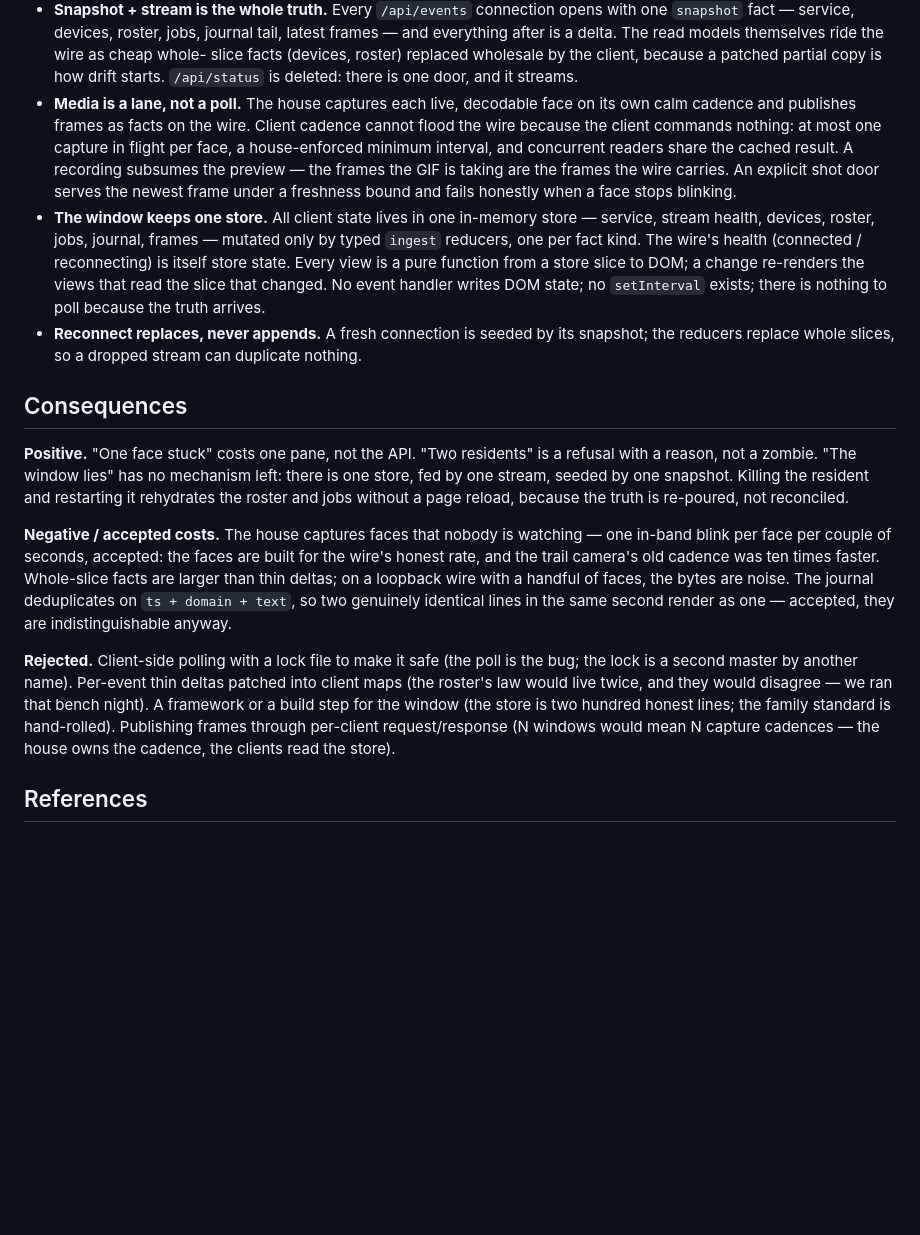
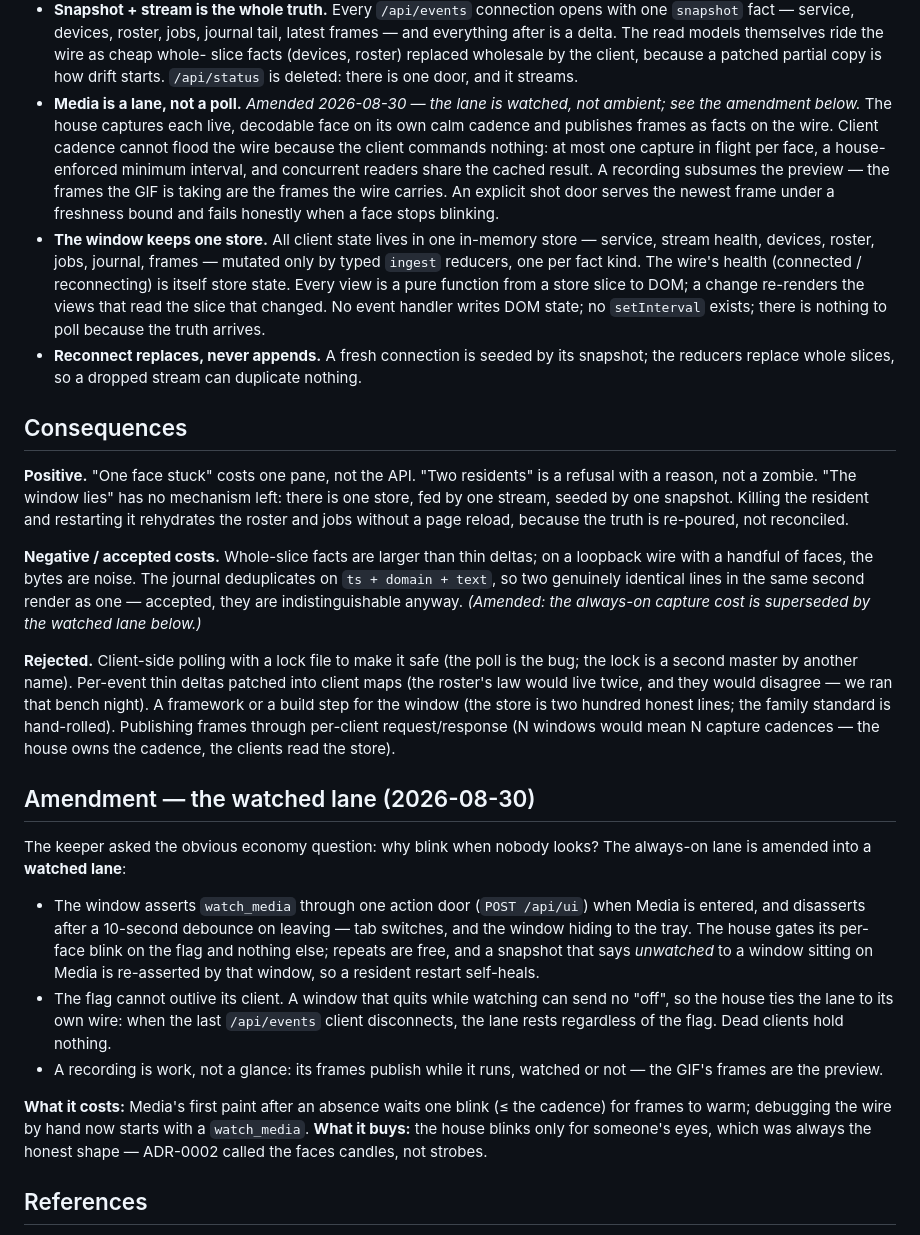
Before and after one commit to sylin-org/suzu, a Markdown page: docs/adr/0004-the-door-and-the-store.md, the part around the change. GitHub-like rendering; blank space fills up the shorter version.

Commit message:
docs(adr): 0004 amended — the lane is watched, not ambient

```diff
--- a/docs/adr/0004-the-door-and-the-store.md
+++ b/docs/adr/0004-the-door-and-the-store.md
@@ -55,15 +55,16 @@ stream is the whole truth; the client has one store.**
   slice facts (devices, roster) replaced wholesale by the client,
   because a patched partial copy is how drift starts. `/api/status`
   is deleted: there is one door, and it streams.
-- **Media is a lane, not a poll.** The house captures each live,
-  decodable face on its own calm cadence and publishes frames as
-  facts on the wire. Client cadence cannot flood the wire because the
-  client commands nothing: at most one capture in flight per face,
-  a house-enforced minimum interval, and concurrent readers share the
-  cached result. A recording subsumes the preview — the frames the
-  GIF is taking are the frames the wire carries. An explicit shot
-  door serves the newest frame under a freshness bound and fails
-  honestly when a face stops blinking.
+- **Media is a lane, not a poll.** *Amended 2026-08-30 — the lane is
+  watched, not ambient; see the amendment below.* The house captures
+  each live, decodable face on its own calm cadence and publishes
+  frames as facts on the wire. Client cadence cannot flood the wire
+  because the client commands nothing: at most one capture in flight
+  per face, a house-enforced minimum interval, and concurrent readers
+  share the cached result. A recording subsumes the preview — the
+  frames the GIF is taking are the frames the wire carries. An
+  explicit shot door serves the newest frame under a freshness bound
+  and fails honestly when a face stops blinking.
 - **The window keeps one store.** All client state lives in one
   in-memory store — service, stream health, devices, roster, jobs,
   journal, frames — mutated only by typed `ingest` reducers, one per
@@ -85,14 +86,12 @@ seeded by one snapshot. Killing the resident and restarting it
 rehydrates the roster and jobs without a page reload, because the
 truth is re-poured, not reconciled.
 
-**Negative / accepted costs.** The house captures faces that nobody
-is watching — one in-band blink per face per couple of seconds,
-accepted: the faces are built for the wire's honest rate, and the
-trail camera's old cadence was ten times faster. Whole-slice facts
-are larger than thin deltas; on a loopback wire with a handful of
-faces, the bytes are noise. The journal deduplicates on
-`ts + domain + text`, so two genuinely identical lines in the same
-second render as one — accepted, they are indistinguishable anyway.
+**Negative / accepted costs.** Whole-slice facts are larger than thin
+deltas; on a loopback wire with a handful of faces, the bytes are
+noise. The journal deduplicates on `ts + domain + text`, so two
+genuinely identical lines in the same second render as one —
+accepted, they are indistinguishable anyway. *(Amended: the always-on
+capture cost is superseded by the watched lane below.)*
 
 **Rejected.** Client-side polling with a lock file to make it safe
 (the poll is the bug; the lock is a second master by another name).
@@ -103,6 +102,31 @@ honest lines; the family standard is hand-rolled). Publishing frames
 through per-client request/response (N windows would mean N capture
 cadences — the house owns the cadence, the clients read the store).
 
+## Amendment — the watched lane (2026-08-30)
+
+The keeper asked the obvious economy question: why blink when nobody
+looks? The always-on lane is amended into a **watched lane**:
+
+- The window asserts `watch_media` through one action door
+  (`POST /api/ui`) when Media is entered, and disasserts after a
+  10-second debounce on leaving — tab switches, and the window
+  hiding to the tray. The house gates its per-face blink on the flag
+  and nothing else; repeats are free, and a snapshot that says
+  *unwatched* to a window sitting on Media is re-asserted by that
+  window, so a resident restart self-heals.
+- The flag cannot outlive its client. A window that quits while
+  watching can send no "off", so the house ties the lane to its own
+  wire: when the last `/api/events` client disconnects, the lane
+  rests regardless of the flag. Dead clients hold nothing.
+- A recording is work, not a glance: its frames publish while it
+  runs, watched or not — the GIF's frames are the preview.
+
+**What it costs:** Media's first paint after an absence waits one
+blink (≤ the cadence) for frames to warm; debugging the wire by hand
+now starts with a `watch_media`. **What it buys:** the house blinks
+only for someone's eyes, which was always the honest shape — ADR-0002
+called the faces candles, not strobes.
+
 ## References
 
 - `docs/adr/0002-the-workbench.md` — the window's framing, kept intact
```
